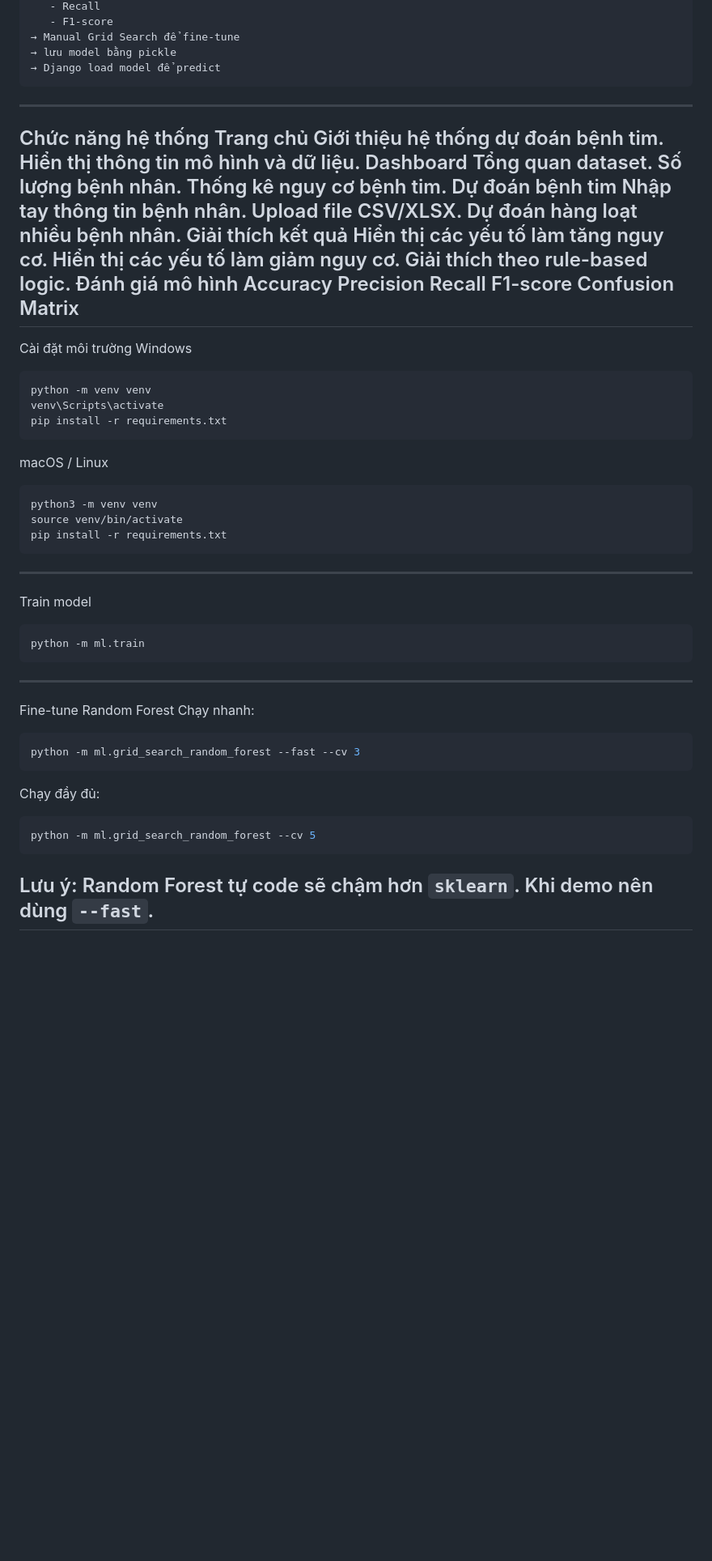
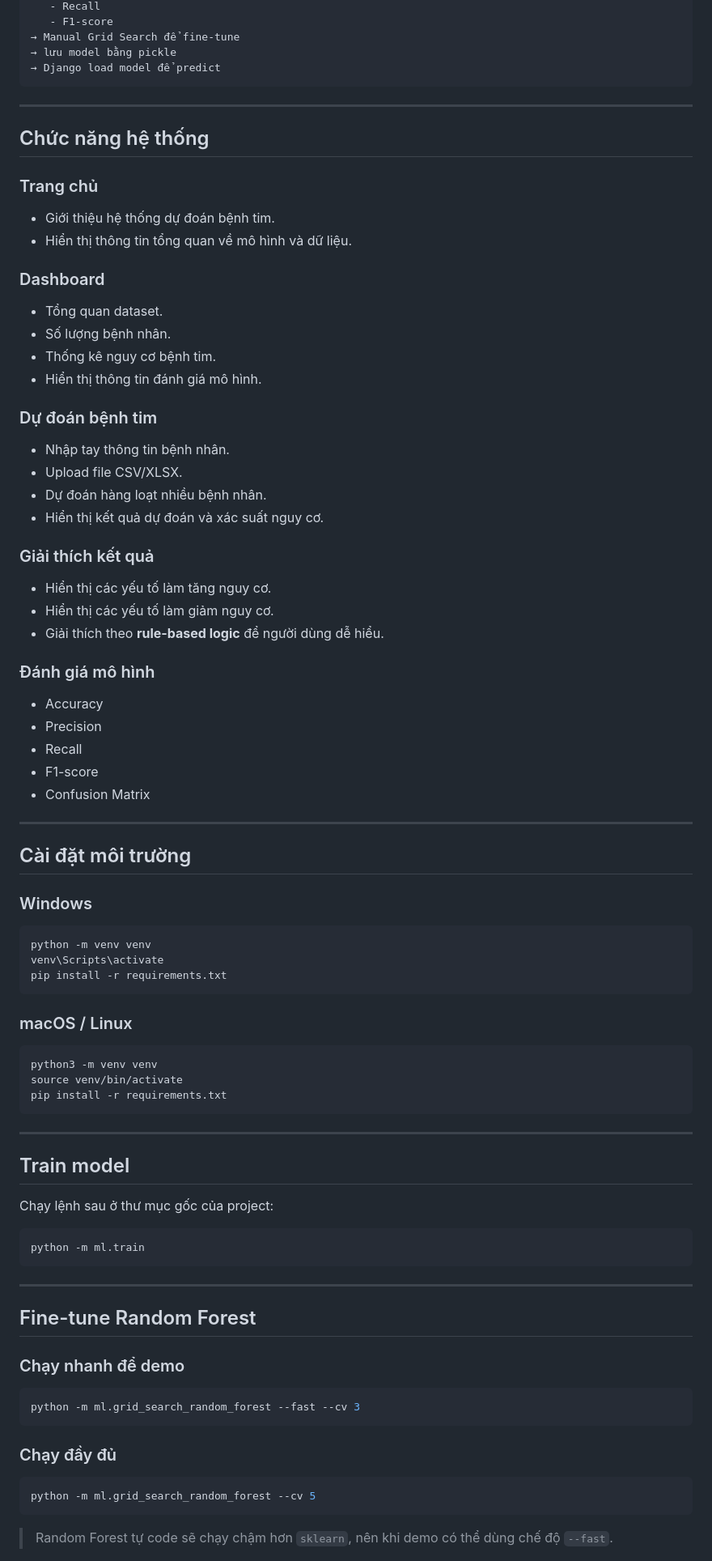
Before and after one commit to chienvoxn/HeartDiseaseDiagnosis-Project, a Markdown page: README.md, the part around one of its changes. Shown at 81% size. Rendered like a GitHub page; blank space fills up the shorter version.

````diff
--- a/README.md
+++ b/README.md
@@ -122,59 +143,90 @@ Raw data
 → lưu model bằng pickle
 → Django load model để predict
 ```
+
 ---
-Chức năng hệ thống
-Trang chủ
-Giới thiệu hệ thống dự đoán bệnh tim.
-Hiển thị thông tin mô hình và dữ liệu.
-Dashboard
-Tổng quan dataset.
-Số lượng bệnh nhân.
-Thống kê nguy cơ bệnh tim.
-Dự đoán bệnh tim
-Nhập tay thông tin bệnh nhân.
-Upload file CSV/XLSX.
-Dự đoán hàng loạt nhiều bệnh nhân.
-Giải thích kết quả
-Hiển thị các yếu tố làm tăng nguy cơ.
-Hiển thị các yếu tố làm giảm nguy cơ.
-Giải thích theo rule-based logic.
-Đánh giá mô hình
-Accuracy
-Precision
-Recall
-F1-score
-Confusion Matrix
+
+## Chức năng hệ thống
+
+### Trang chủ
+
+- Giới thiệu hệ thống dự đoán bệnh tim.
+- Hiển thị thông tin tổng quan về mô hình và dữ liệu.
+
+### Dashboard
+
+- Tổng quan dataset.
+- Số lượng bệnh nhân.
+- Thống kê nguy cơ bệnh tim.
+- Hiển thị thông tin đánh giá mô hình.
+
+### Dự đoán bệnh tim
+
+- Nhập tay thông tin bệnh nhân.
+- Upload file CSV/XLSX.
+- Dự đoán hàng loạt nhiều bệnh nhân.
+- Hiển thị kết quả dự đoán và xác suất nguy cơ.
+
+### Giải thích kết quả
+
+- Hiển thị các yếu tố làm tăng nguy cơ.
+- Hiển thị các yếu tố làm giảm nguy cơ.
+- Giải thích theo **rule-based logic** để người dùng dễ hiểu.
+
+### Đánh giá mô hình
+
+- Accuracy
+- Precision
+- Recall
+- F1-score
+- Confusion Matrix
+
 ---
-Cài đặt môi trường
-Windows
+
+## Cài đặt môi trường
+
+### Windows
+
 ```bash
 python -m venv venv
 venv\Scripts\activate
 pip install -r requirements.txt
 ```
-macOS / Linux
+
+### macOS / Linux
+
 ```bash
 python3 -m venv venv
 source venv/bin/activate
 pip install -r requirements.txt
 ```
+
 ---
-Train model
+
+## Train model
+
+Chạy lệnh sau ở thư mục gốc của project:
+
 ```bash
 python -m ml.train
 ```
+
 ---
-Fine-tune Random Forest
-Chạy nhanh:
+
+## Fine-tune Random Forest
+
+### Chạy nhanh để demo
+
 ```bash
 python -m ml.grid_search_random_forest --fast --cv 3
 ```
-Chạy đầy đủ:
+
+### Chạy đầy đủ
+
 ```bash
 python -m ml.grid_search_random_forest --cv 5
 ```
-Lưu ý:
-Random Forest tự code sẽ chậm hơn `sklearn`.
-Khi demo nên dùng `--fast`.
+
+> Random Forest tự code sẽ chạy chậm hơn `sklearn`, nên khi demo có thể dùng chế độ `--fast`.
+
 ---
````
Also changed, not shown: other parts of README.md (+101 -52 lines).
